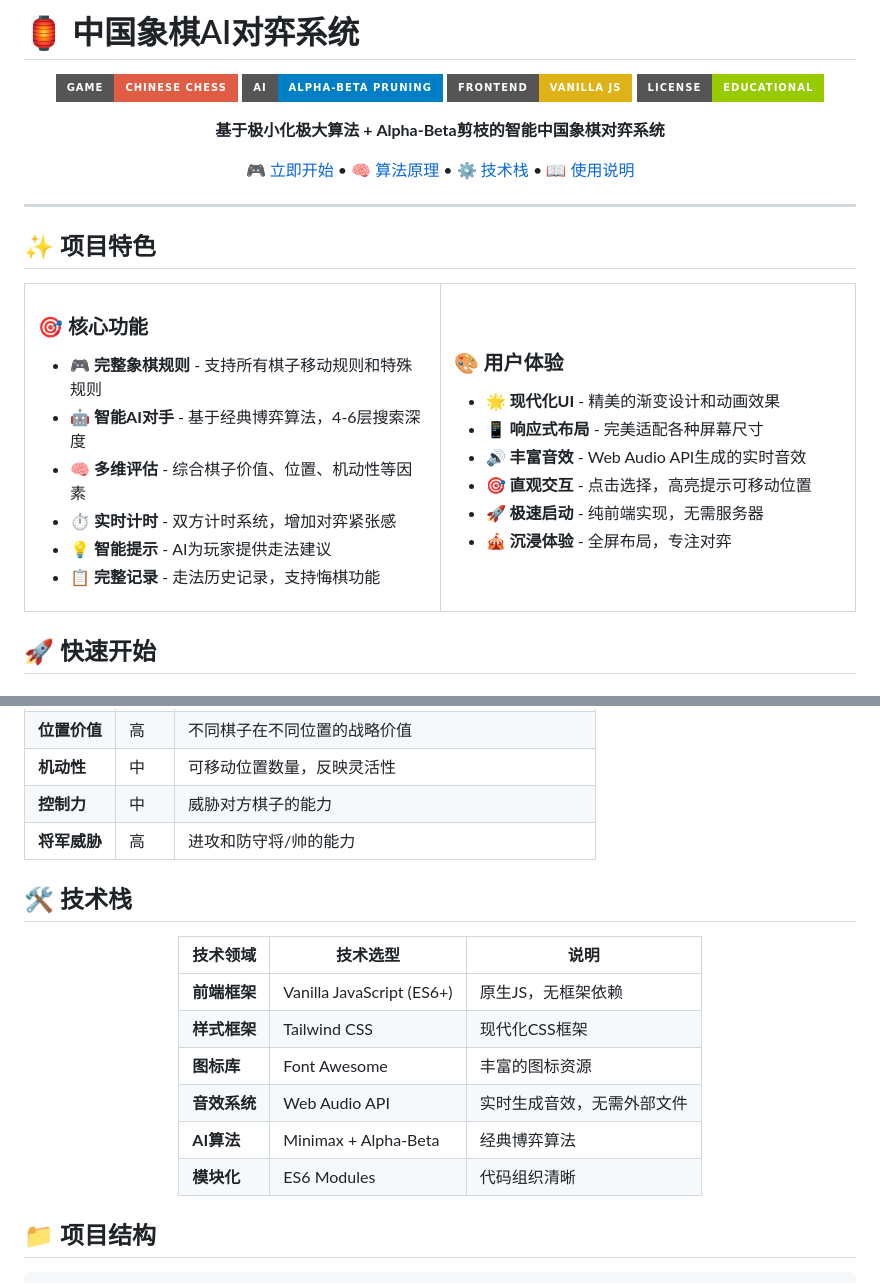
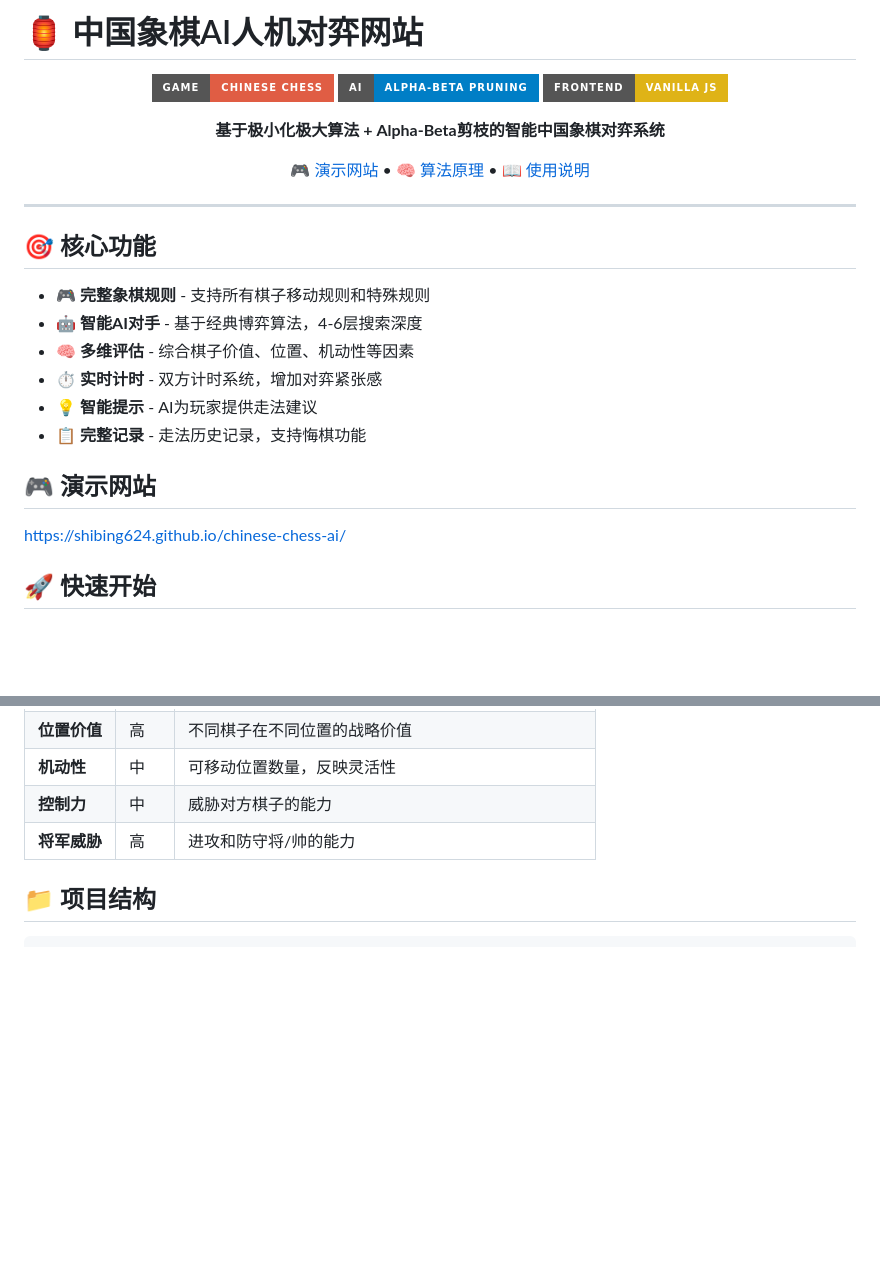
Before and after one commit to shibing624/chinese-chess-ai, a Markdown page: README.md, 2 parts joined by grey strips. Rendered like a GitHub page; badges without logos; blank space fills up the shorter version.

Commit message:
更新README文档
- 优化标题为"中国象棋AI人机对弈网站"
- 添加演示网站链接
- 简化文档结构，移除冗余表格
- 移除技术栈章节，保持文档简洁

```diff
--- a/README.md
+++ b/README.md
@@ -1,27 +1,20 @@
-# 🏮 中国象棋AI对弈系统
+# 🏮 中国象棋AI人机对弈网站
 
 <div align="center">
 
 ![Chinese Chess](https://img.shields.io/badge/Game-Chinese%20Chess-red?style=for-the-badge&logo=chess)
 ![AI Algorithm](https://img.shields.io/badge/AI-Alpha--Beta%20Pruning-blue?style=for-the-badge&logo=brain)
 ![Frontend](https://img.shields.io/badge/Frontend-Vanilla%20JS-yellow?style=for-the-badge&logo=javascript)
-![License](https://img.shields.io/badge/License-Educational-green?style=for-the-badge)
 
 **基于极小化极大算法 + Alpha-Beta剪枝的智能中国象棋对弈系统**
 
-[🎮 立即开始](#快速开始) • [🧠 算法原理](#核心算法) • [⚙️ 技术栈](#技术栈) • [📖 使用说明](#使用说明)
+[🎮 演示网站](#演示网站) • [🧠 算法原理](#核心算法) • [📖 使用说明](#使用说明)
 
 </div>
 
 ---
 
-## ✨ 项目特色
-
-<table>
-<tr>
-<td width="50%">
-
-### 🎯 核心功能
+## 🎯 核心功能
 - 🎮 **完整象棋规则** - 支持所有棋子移动规则和特殊规则
 - 🤖 **智能AI对手** - 基于经典博弈算法，4-6层搜索深度
 - 🧠 **多维评估** - 综合棋子价值、位置、机动性等因素
@@ -29,20 +22,9 @@
 - 💡 **智能提示** - AI为玩家提供走法建议
 - 📋 **完整记录** - 走法历史记录，支持悔棋功能
 
-</td>
-<td width="50%">
+## 🎮 演示网站
 
-### 🎨 用户体验
-- 🌟 **现代化UI** - 精美的渐变设计和动画效果
-- 📱 **响应式布局** - 完美适配各种屏幕尺寸
-- 🔊 **丰富音效** - Web Audio API生成的实时音效
-- 🎯 **直观交互** - 点击选择，高亮提示可移动位置
-- 🚀 **极速启动** - 纯前端实现，无需服务器
-- 🎪 **沉浸体验** - 全屏布局，专注对弈
-
-</td>
-</tr>
-</table>
+[https://shibing624.github.io/chinese-chess-ai/](https://shibing624.github.io/chinese-chess-ai/)
 
 ## 🚀 快速开始
 
@@ -107,20 +89,6 @@ function minimax(position, depth, maximizingPlayer):
 | **控制力** | 中 | 威胁对方棋子的能力 |
 | **将军威胁** | 高 | 进攻和防守将/帅的能力 |
 
-## 🛠️ 技术栈
-
-<div align="center">
-
-| 技术领域 | 技术选型 | 说明 |
-|---------|---------|------|
-| **前端框架** | Vanilla JavaScript (ES6+) | 原生JS，无框架依赖 |
-| **样式框架** | Tailwind CSS | 现代化CSS框架 |
-| **图标库** | Font Awesome | 丰富的图标资源 |
-| **音效系统** | Web Audio API | 实时生成音效，无需外部文件 |
-| **AI算法** | Minimax + Alpha-Beta | 经典博弈算法 |
-| **模块化** | ES6 Modules | 代码组织清晰 |
-
-</div>
 
 ## 📁 项目结构
 
```
